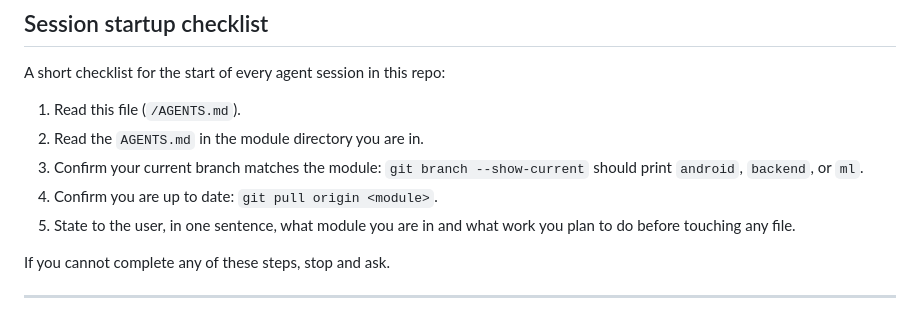
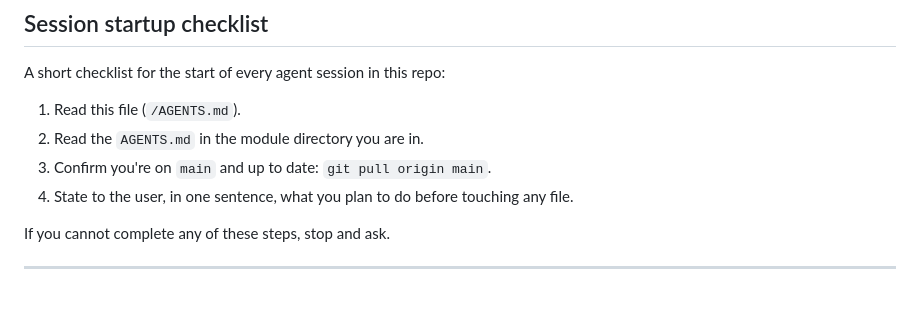
Before and after one commit to Abdalrahman-py/bayaan, a Markdown page: AGENTS.md, the part around one of its changes. Drawn GitHub-style.

```diff
--- a/AGENTS.md
+++ b/AGENTS.md
@@ -152,9 +116,8 @@ A short checklist for the start of every agent session in this repo:
 
 1. Read this file (`/AGENTS.md`).
 2. Read the `AGENTS.md` in the module directory you are in.
-3. Confirm your current branch matches the module: `git branch --show-current` should print `android`, `backend`, or `ml`.
-4. Confirm you are up to date: `git pull origin <module>`.
-5. State to the user, in one sentence, what module you are in and what work you plan to do before touching any file.
+3. Confirm you're on `main` and up to date: `git pull origin main`.
+4. State to the user, in one sentence, what you plan to do before touching any file.
 
 If you cannot complete any of these steps, stop and ask.
 
```
Also changed, not shown: other parts of AGENTS.md (+8 -44 lines).
